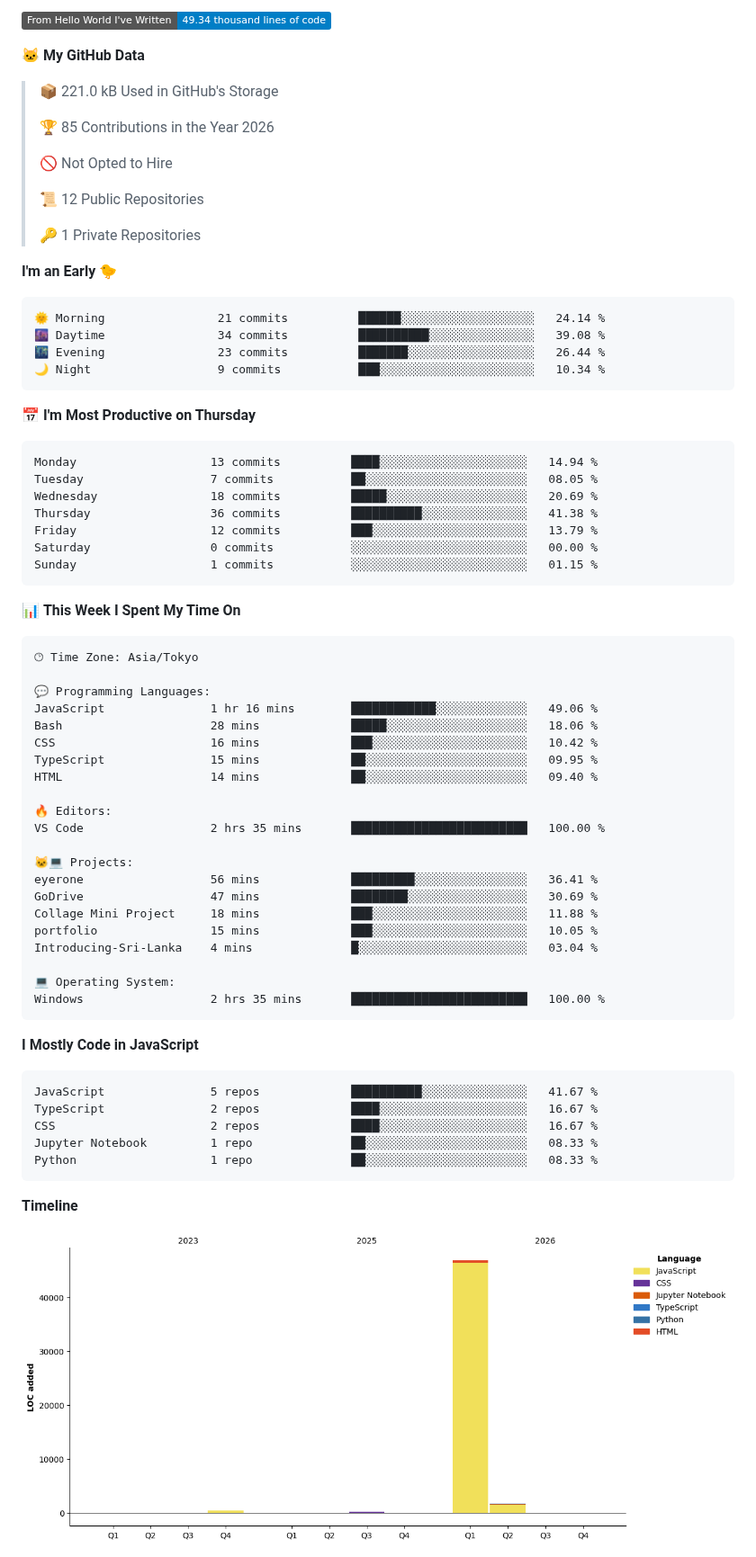
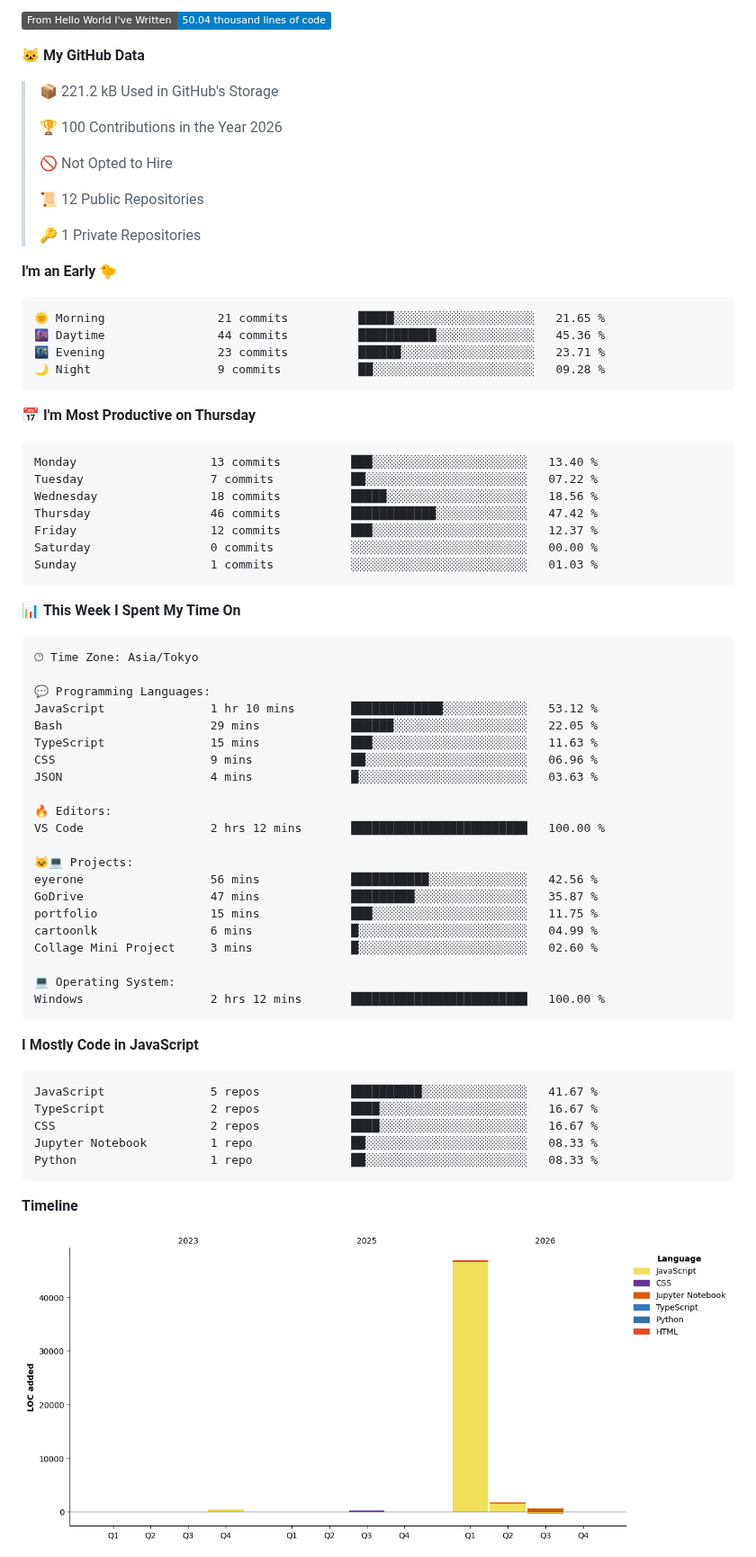
Before and after one commit to Sithija-Kalhara/Sithija-Kalhara, a Markdown page: README.md, the part around one of its changes. Shown at 90% size. Drawn GitHub-style; pictures changed too: assets/bar_graph.png; badges without logos.

Commit message:
Updated with Dev Metrics

````diff
--- a/README.md
+++ b/README.md
@@ -148,11 +148,11 @@ Python       ███████████████░░░░░░  75
 
-![Lines of code](https://img.shields.io/badge/From%20Hello%20World%20I%27ve%20Written-49.34%20thousand%20lines%20of%20code-blue?style=flat)
+![Lines of code](https://img.shields.io/badge/From%20Hello%20World%20I%27ve%20Written-50.04%20thousand%20lines%20of%20code-blue?style=flat)
 
 **🐱 My GitHub Data**
 
-> 📦 221.0 kB Used in GitHub's Storage
+> 📦 221.2 kB Used in GitHub's Storage
  >
-> 🏆 85 Contributions in the Year 2026
+> 🏆 100 Contributions in the Year 2026
  >
 > 🚫 Not Opted to Hire
  >
@@ -163,21 +163,21 @@ Python       ███████████████░░░░░░  75
 **I'm an Early 🐤**
 
 ```text
-🌞 Morning                21 commits          ██████░░░░░░░░░░░░░░░░░░░   24.14 %
-🌆 Daytime                34 commits          ██████████░░░░░░░░░░░░░░░   39.08 %
-🌃 Evening                23 commits          ███████░░░░░░░░░░░░░░░░░░   26.44 %
-🌙 Night                  9 commits           ███░░░░░░░░░░░░░░░░░░░░░░   10.34 %
+🌞 Morning                21 commits          █████░░░░░░░░░░░░░░░░░░░░   21.65 %
+🌆 Daytime                44 commits          ███████████░░░░░░░░░░░░░░   45.36 %
+🌃 Evening                23 commits          ██████░░░░░░░░░░░░░░░░░░░   23.71 %
+🌙 Night                  9 commits           ██░░░░░░░░░░░░░░░░░░░░░░░   09.28 %
 ```
 📅 **I'm Most Productive on Thursday**
 
 ```text
-Monday                   13 commits          ████░░░░░░░░░░░░░░░░░░░░░   14.94 %
-Tuesday                  7 commits           ██░░░░░░░░░░░░░░░░░░░░░░░   08.05 %
-Wednesday                18 commits          █████░░░░░░░░░░░░░░░░░░░░   20.69 %
-Thursday                 36 commits          ██████████░░░░░░░░░░░░░░░   41.38 %
-Friday                   12 commits          ███░░░░░░░░░░░░░░░░░░░░░░   13.79 %
+Monday                   13 commits          ███░░░░░░░░░░░░░░░░░░░░░░   13.40 %
+Tuesday                  7 commits           ██░░░░░░░░░░░░░░░░░░░░░░░   07.22 %
+Wednesday                18 commits          █████░░░░░░░░░░░░░░░░░░░░   18.56 %
+Thursday                 46 commits          ████████████░░░░░░░░░░░░░   47.42 %
+Friday                   12 commits          ███░░░░░░░░░░░░░░░░░░░░░░   12.37 %
 Saturday                 0 commits           ░░░░░░░░░░░░░░░░░░░░░░░░░   00.00 %
-Sunday                   1 commits           ░░░░░░░░░░░░░░░░░░░░░░░░░   01.15 %
+Sunday                   1 commits           ░░░░░░░░░░░░░░░░░░░░░░░░░   01.03 %
 ```
 
 
@@ -187,24 +187,24 @@ Sunday                   1 commits           ░░░░░░░░░░░
 🕑︎ Time Zone: Asia/Tokyo
 
 💬 Programming Languages:
-JavaScript               1 hr 16 mins        ████████████░░░░░░░░░░░░░   49.06 %
-Bash                     28 mins             █████░░░░░░░░░░░░░░░░░░░░   18.06 %
-CSS                      16 mins             ███░░░░░░░░░░░░░░░░░░░░░░   10.42 %
-TypeScript               15 mins             ██░░░░░░░░░░░░░░░░░░░░░░░   09.95 %
-HTML                     14 mins             ██░░░░░░░░░░░░░░░░░░░░░░░   09.40 %
+JavaScript               1 hr 10 mins        █████████████░░░░░░░░░░░░   53.12 %
+Bash                     29 mins             ██████░░░░░░░░░░░░░░░░░░░   22.05 %
+TypeScript               15 mins             ███░░░░░░░░░░░░░░░░░░░░░░   11.63 %
+CSS                      9 mins              ██░░░░░░░░░░░░░░░░░░░░░░░   06.96 %
+JSON                     4 mins              █░░░░░░░░░░░░░░░░░░░░░░░░   03.63 %
 
 🔥 Editors:
-VS Code                  2 hrs 35 mins       █████████████████████████   100.00 %
+VS Code                  2 hrs 12 mins       █████████████████████████   100.00 %
 
 🐱‍💻 Projects:
-eyerone                  56 mins             █████████░░░░░░░░░░░░░░░░   36.41 %
-GoDrive                  47 mins             ████████░░░░░░░░░░░░░░░░░   30.69 %
-Collage Mini Project     18 mins             ███░░░░░░░░░░░░░░░░░░░░░░   11.88 %
-portfolio                15 mins             ███░░░░░░░░░░░░░░░░░░░░░░   10.05 %
-Introducing-Sri-Lanka    4 mins              █░░░░░░░░░░░░░░░░░░░░░░░░   03.04 %
+eyerone                  56 mins             ███████████░░░░░░░░░░░░░░   42.56 %
+GoDrive                  47 mins             █████████░░░░░░░░░░░░░░░░   35.87 %
+portfolio                15 mins             ███░░░░░░░░░░░░░░░░░░░░░░   11.75 %
+cartoonlk                6 mins              █░░░░░░░░░░░░░░░░░░░░░░░░   04.99 %
+Collage Mini Project     3 mins              █░░░░░░░░░░░░░░░░░░░░░░░░   02.60 %
 
 💻 Operating System:
-Windows                  2 hrs 35 mins       █████████████████████████   100.00 %
+Windows                  2 hrs 12 mins       █████████████████████████   100.00 %
 ```
 
 **I Mostly Code in JavaScript**
````
Also changed, not shown: other parts of README.md (+2 -2 lines).
